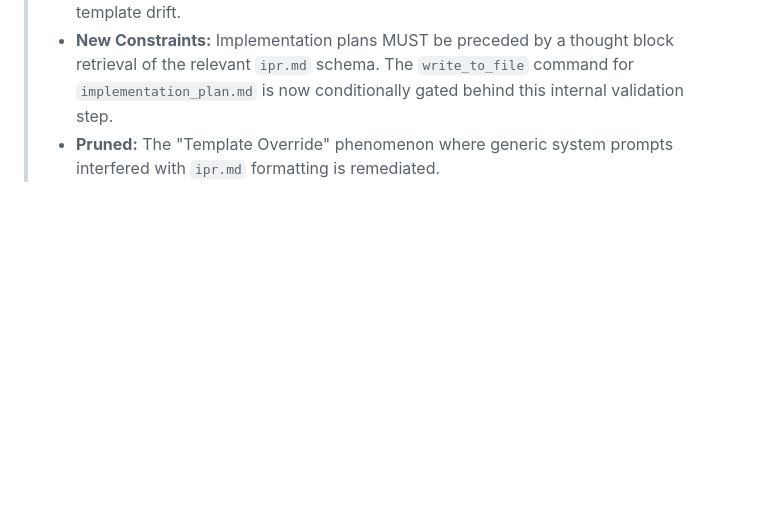
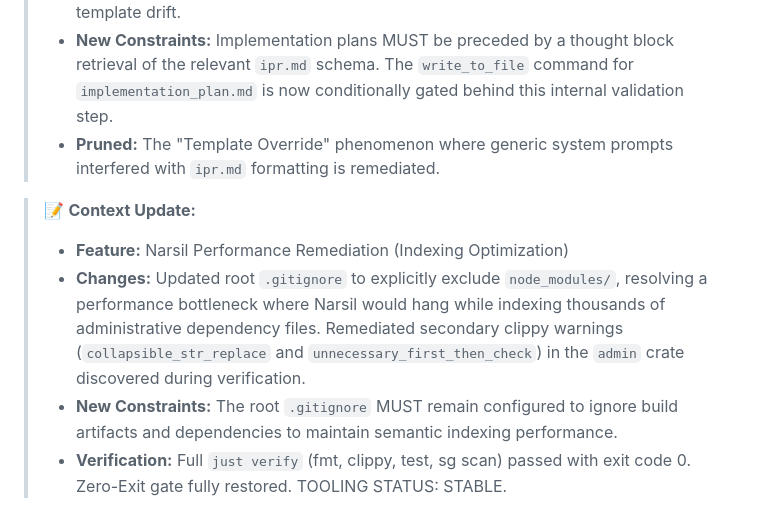
Before and after one commit to wends155/brom, a Markdown page: context.md, the part around the change. Drawn GitHub-style; blank space fills up the shorter version.

Commit message:
docs: update context with narsil performance fix

```diff
--- a/context.md
+++ b/context.md
@@ -341,3 +341,9 @@
 > * **Changes:** Implemented a mandatory JIT IPR Alignment Checkpoint in `.agent/workflows/plan-making.md`. This requires the Architect to use `sequentialthinking` to map the specific Tier (S/M/L) schema before drafting an implementation plan, ensuring strict structural compliance and suppressing generic template drift.
 > * **New Constraints:** Implementation plans MUST be preceded by a thought block retrieval of the relevant `ipr.md` schema. The `write_to_file` command for `implementation_plan.md` is now conditionally gated behind this internal validation step.
 > * **Pruned:** The "Template Override" phenomenon where generic system prompts interfered with `ipr.md` formatting is remediated.
+
+> 📝 **Context Update:**
+> * **Feature:** Narsil Performance Remediation (Indexing Optimization)
+> * **Changes:** Updated root `.gitignore` to explicitly exclude `node_modules/`, resolving a performance bottleneck where Narsil would hang while indexing thousands of administrative dependency files. Remediated secondary clippy warnings (`collapsible_str_replace` and `unnecessary_first_then_check`) in the `admin` crate discovered during verification.
+> * **New Constraints:** The root `.gitignore` MUST remain configured to ignore build artifacts and dependencies to maintain semantic indexing performance.
+> * **Verification:** Full `just verify` (fmt, clippy, test, sg scan) passed with exit code 0. Zero-Exit gate fully restored. TOOLING STATUS: STABLE.
```
